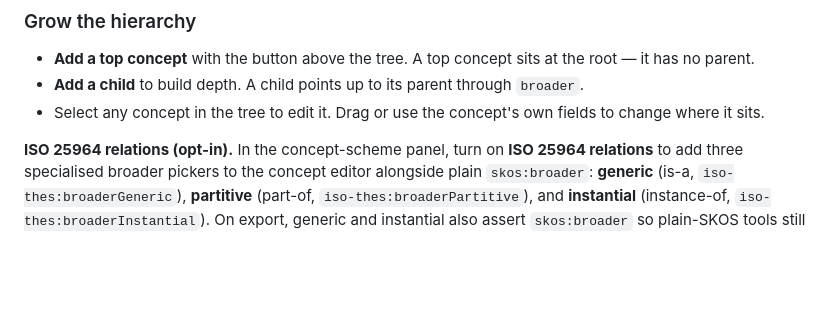
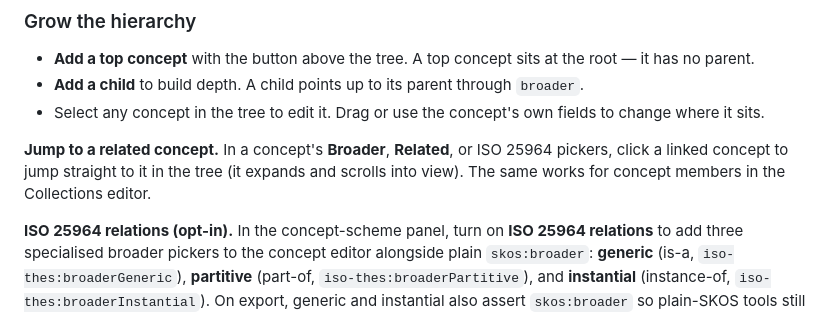
Before and after one commit to jesstalisman-ia/intentional-arrangement-skos, a Markdown page: docs/using-the-editor.md, the part around the change. Rendered like a GitHub page; blank space fills up the shorter version.

```diff
--- a/docs/using-the-editor.md
+++ b/docs/using-the-editor.md
@@ -27,6 +27,8 @@ The Build tab is where the work happens. The tree of concepts sits on the left;
 - **Add a top concept** with the button above the tree. A top concept sits at the root — it has no parent.
 - **Add a child** to build depth. A child points up to its parent through `broader`.
 - Select any concept in the tree to edit it. Drag or use the concept's own fields to change where it sits.
+
+**Jump to a related concept.** In a concept's **Broader**, **Related**, or ISO 25964 pickers, click a linked concept to jump straight to it in the tree (it expands and scrolls into view). The same works for concept members in the Collections editor.
 
 **ISO 25964 relations (opt-in).** In the concept-scheme panel, turn on **ISO 25964 relations** to add three specialised broader pickers to the concept editor alongside plain `skos:broader`: **generic** (is-a, `iso-thes:broaderGeneric`), **partitive** (part-of, `iso-thes:broaderPartitive`), and **instantial** (instance-of, `iso-thes:broaderInstantial`). On export, generic and instantial also assert `skos:broader` so plain-SKOS tools still see the hierarchy; partitive is emitted as `iso-thes` only. Leave the toggle off and the editor stays plain SKOS.
 
```
Also changed, not shown: ROADMAP.md (+3 -0 lines).
